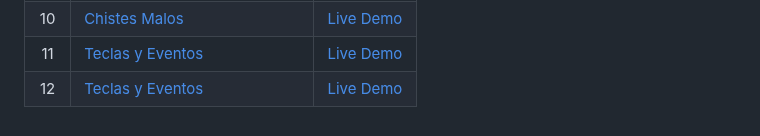
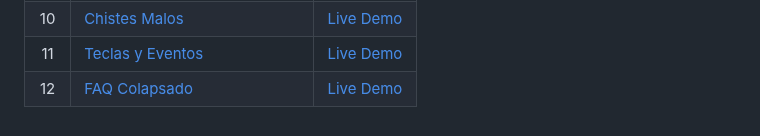
Before and after one commit to Pancratzia/50Proyectos50Dias, a Markdown page: README.md, the part around the change. GitHub-like rendering.

```diff
--- a/README.md
+++ b/README.md
@@ -13,4 +13,4 @@
 | 09  | [Efectos de Sonido](https://github.com/Pancratzia/50Proyectos50Dias/tree/main/09-Efectos_De_Sonido)                             | [Live Demo](https://efectosdesonido-pancratzia.netlify.app/)               |
 | 10  | [Chistes Malos](https://github.com/Pancratzia/50Proyectos50Dias/tree/main/10-Chistes_Malos)                             | [Live Demo](https://chistesmalos-pancratzia.netlify.app/)               |
 | 11  | [Teclas y Eventos](https://github.com/Pancratzia/50Proyectos50Dias/tree/main/11-Teclas_Y_Eventos)                             | [Live Demo](https://teclasyeventos-pancratzia.netlify.app/)               |
-| 12  | [Teclas y Eventos](https://github.com/Pancratzia/50Proyectos50Dias/tree/main/12-FAQ_Colapsado)                             | [Live Demo](https://faqcolapsado-pancratzia.netlify.app/)               |
+| 12  | [FAQ Colapsado](https://github.com/Pancratzia/50Proyectos50Dias/tree/main/12-FAQ_Colapsado)                             | [Live Demo](https://faqcolapsado-pancratzia.netlify.app/)               |
```
